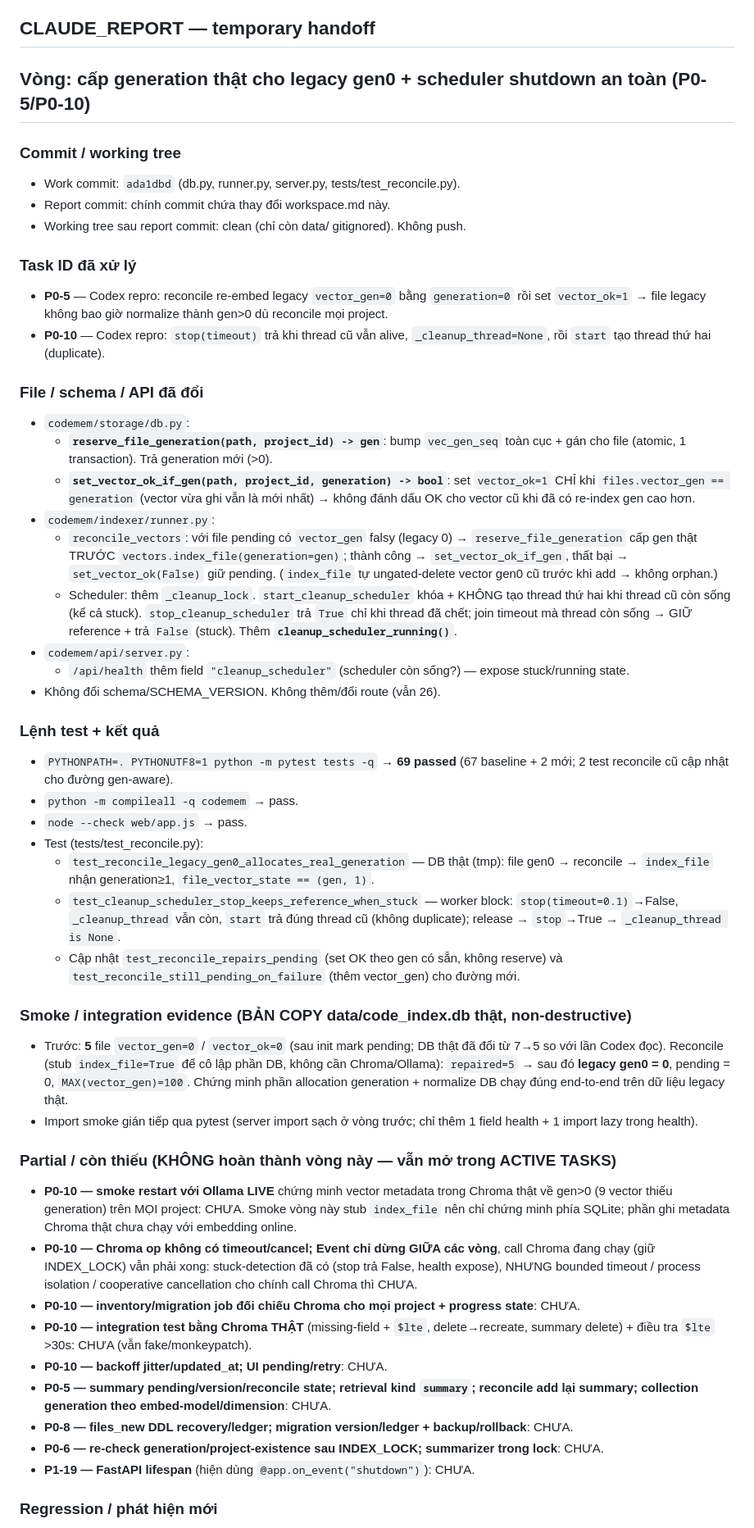
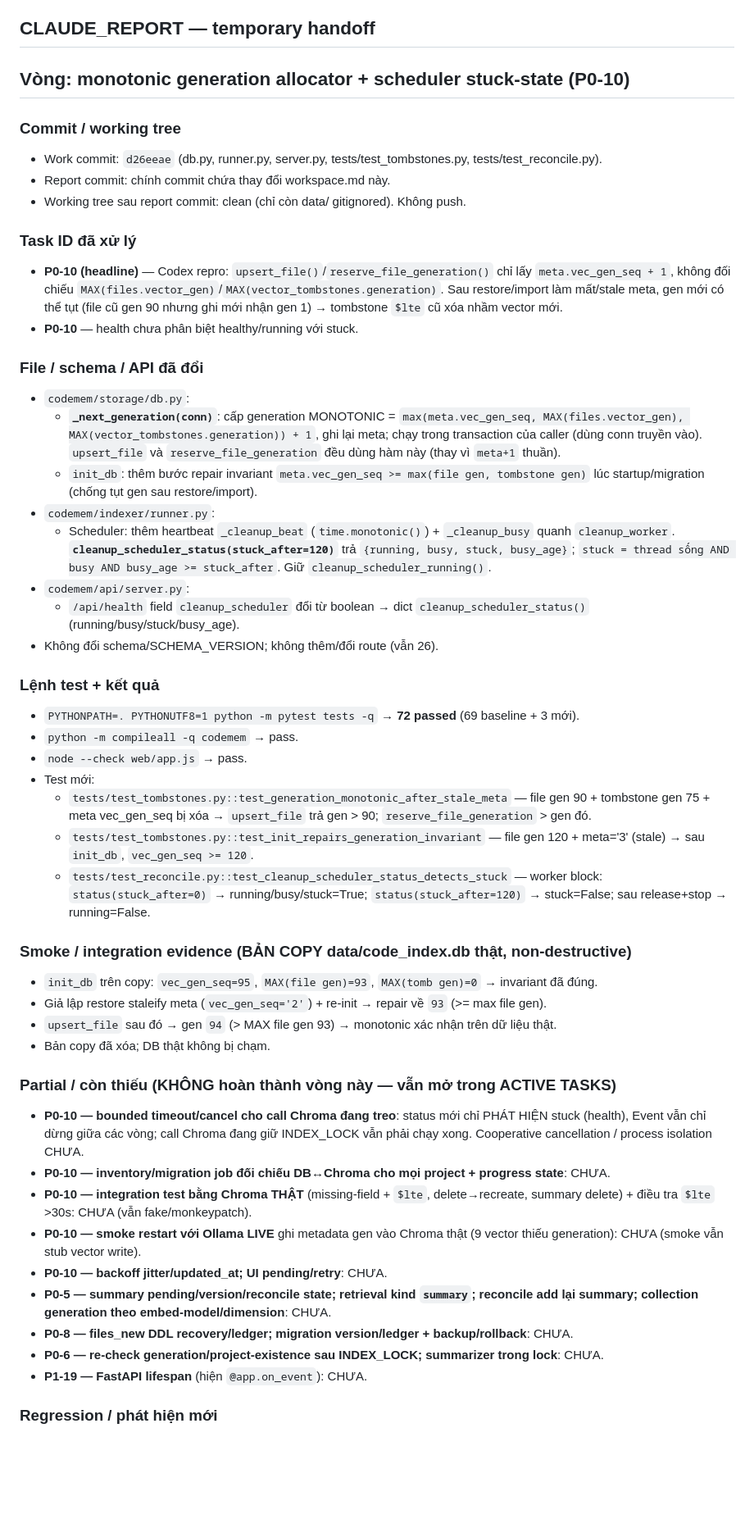
Before and after one commit to NamelessIT/code-memory, a Markdown page: workspace.md, the part around one of its changes. Shown at 82% size. Rendered like a GitHub page; blank space fills up the shorter version.

Commit message:
workspace: CLAUDE_REPORT monotonic-gen + scheduler-stuck batch (work o d26eeae)
Co-Authored-By: Claude Opus 4.8 <noreply@anthropic.com>

```diff
--- a/workspace.md
+++ b/workspace.md
@@ -240,76 +238,71 @@ Lệnh kiểm tra tối thiểu:
 ## CLAUDE_REPORT — temporary handoff
 
 <!-- CLAUDE_REPORT_START -->
-## Vòng: cấp generation thật cho legacy gen0 + scheduler shutdown an toàn (P0-5/P0-10)
+## Vòng: monotonic generation allocator + scheduler stuck-state (P0-10)
 
 ### Commit / working tree
-- Work commit: `ada1dbd` (db.py, runner.py, server.py, tests/test_reconcile.py).
+- Work commit: `d26eeae` (db.py, runner.py, server.py, tests/test_tombstones.py, tests/test_reconcile.py).
 - Report commit: chính commit chứa thay đổi workspace.md này.
 - Working tree sau report commit: clean (chỉ còn data/ gitignored). Không push.
 
 ### Task ID đã xử lý
-- **P0-5** — Codex repro: reconcile re-embed legacy `vector_gen=0` bằng `generation=0` rồi set
-  `vector_ok=1` → file legacy không bao giờ normalize thành gen>0 dù reconcile mọi project.
-- **P0-10** — Codex repro: `stop(timeout)` trả khi thread cũ vẫn alive, `_cleanup_thread=None`,
-  rồi `start` tạo thread thứ hai (duplicate).
+- **P0-10 (headline)** — Codex repro: `upsert_file()`/`reserve_file_generation()` chỉ lấy
+  `meta.vec_gen_seq + 1`, không đối chiếu `MAX(files.vector_gen)`/`MAX(vector_tombstones.generation)`.
+  Sau restore/import làm mất/stale meta, gen mới có thể tụt (file cũ gen 90 nhưng ghi mới nhận gen 1)
+  → tombstone `$lte` cũ xóa nhầm vector mới.
+- **P0-10** — health chưa phân biệt healthy/running với stuck.
 
 ### File / schema / API đã đổi
 - `codemem/storage/db.py`:
-  - **`reserve_file_generation(path, project_id) -> gen`**: bump `vec_gen_seq` toàn cục + gán cho
-    file (atomic, 1 transaction). Trả generation mới (>0).
-  - **`set_vector_ok_if_gen(path, project_id, generation) -> bool`**: set `vector_ok=1` CHỈ khi
-    `files.vector_gen == generation` (vector vừa ghi vẫn là mới nhất) → không đánh dấu OK cho vector
-    cũ khi đã có re-index gen cao hơn.
+  - **`_next_generation(conn)`**: cấp generation MONOTONIC =
+    `max(meta.vec_gen_seq, MAX(files.vector_gen), MAX(vector_tombstones.generation)) + 1`, ghi lại
+    meta; chạy trong transaction của caller (dùng conn truyền vào). `upsert_file` và
+    `reserve_file_generation` đều dùng hàm này (thay vì `meta+1` thuần).
+  - `init_db`: thêm bước repair invariant `meta.vec_gen_seq >= max(file gen, tombstone gen)` lúc
+    startup/migration (chống tụt gen sau restore/import).
 - `codemem/indexer/runner.py`:
-  - `reconcile_vectors`: với file pending có `vector_gen` falsy (legacy 0) → `reserve_file_generation`
-    cấp gen thật TRƯỚC `vectors.index_file(generation=gen)`; thành công → `set_vector_ok_if_gen`,
-    thất bại → `set_vector_ok(False)` giữ pending. (`index_file` tự ungated-delete vector gen0 cũ
-    trước khi add → không orphan.)
-  - Scheduler: thêm `_cleanup_lock`. `start_cleanup_scheduler` khóa + KHÔNG tạo thread thứ hai khi
-    thread cũ còn sống (kể cả stuck). `stop_cleanup_scheduler` trả `True` chỉ khi thread đã chết;
-    join timeout mà thread còn sống → GIỮ reference + trả `False` (stuck). Thêm
-    **`cleanup_scheduler_running()`**.
+  - Scheduler: thêm heartbeat `_cleanup_beat` (`time.monotonic()`) + `_cleanup_busy` quanh
+    `cleanup_worker`. **`cleanup_scheduler_status(stuck_after=120)`** trả
+    `{running, busy, stuck, busy_age}`; `stuck = thread sống AND busy AND busy_age >= stuck_after`.
+    Giữ `cleanup_scheduler_running()`.
 - `codemem/api/server.py`:
-  - `/api/health` thêm field `"cleanup_scheduler"` (scheduler còn sống?) — expose stuck/running state.
-- Không đổi schema/SCHEMA_VERSION. Không thêm/đổi route (vẫn 26).
+  - `/api/health` field `cleanup_scheduler` đổi từ boolean → dict `cleanup_scheduler_status()`
+    (running/busy/stuck/busy_age).
+- Không đổi schema/SCHEMA_VERSION; không thêm/đổi route (vẫn 26).
 
 ### Lệnh test + kết quả
-- `PYTHONPATH=. PYTHONUTF8=1 python -m pytest tests -q` → **69 passed** (67 baseline + 2 mới;
-  2 test reconcile cũ cập nhật cho đường gen-aware).
+- `PYTHONPATH=. PYTHONUTF8=1 python -m pytest tests -q` → **72 passed** (69 baseline + 3 mới).
 - `python -m compileall -q codemem` → pass.
 - `node --check web/app.js` → pass.
-- Test (tests/test_reconcile.py):
-  - `test_reconcile_legacy_gen0_allocates_real_generation` — DB thật (tmp): file gen0 → reconcile →
-    `index_file` nhận generation≥1, `file_vector_state == (gen, 1)`.
-  - `test_cleanup_scheduler_stop_keeps_reference_when_stuck` — worker block: `stop(timeout=0.1)`→False,
-    `_cleanup_thread` vẫn còn, `start` trả đúng thread cũ (không duplicate); release → `stop`→True →
-    `_cleanup_thread is None`.
-  - Cập nhật `test_reconcile_repairs_pending` (set OK theo gen có sẵn, không reserve) và
-    `test_reconcile_still_pending_on_failure` (thêm vector_gen) cho đường mới.
+- Test mới:
+  - `tests/test_tombstones.py::test_generation_monotonic_after_stale_meta` — file gen 90 + tombstone
+    gen 75 + meta vec_gen_seq bị xóa → `upsert_file` trả gen > 90; `reserve_file_generation` > gen đó.
+  - `tests/test_tombstones.py::test_init_repairs_generation_invariant` — file gen 120 + meta='3' (stale)
+    → sau `init_db`, `vec_gen_seq >= 120`.
+  - `tests/test_reconcile.py::test_cleanup_scheduler_status_detects_stuck` — worker block:
+    `status(stuck_after=0)` → running/busy/stuck=True; `status(stuck_after=120)` → stuck=False; sau
+    release+stop → running=False.
 
 ### Smoke / integration evidence (BẢN COPY data/code_index.db thật, non-destructive)
-- Trước: **5** file `vector_gen=0` / `vector_ok=0` (sau init mark pending; DB thật đã đổi từ 7→5 so
-  với lần Codex đọc). Reconcile (stub `index_file=True` để cô lập phần DB, không cần Chroma/Ollama):
-  `repaired=5` → sau đó **legacy gen0 = 0**, pending = 0, `MAX(vector_gen)=100`. Chứng minh phần
-  allocation generation + normalize DB chạy đúng end-to-end trên dữ liệu legacy thật.
-- Import smoke gián tiếp qua pytest (server import sạch ở vòng trước; chỉ thêm 1 field health + 1
-  import lazy trong health).
+- `init_db` trên copy: `vec_gen_seq=95`, `MAX(file gen)=93`, `MAX(tomb gen)=0` → invariant đã đúng.
+- Giả lập restore staleify meta (`vec_gen_seq='2'`) + re-init → repair về `93` (>= max file gen).
+- `upsert_file` sau đó → gen `94` (> MAX file gen 93) → monotonic xác nhận trên dữ liệu thật.
+- Bản copy đã xóa; DB thật không bị chạm.
 
 ### Partial / còn thiếu (KHÔNG hoàn thành vòng này — vẫn mở trong ACTIVE TASKS)
-- **P0-10 — smoke restart với Ollama LIVE** chứng minh vector metadata trong Chroma thật về gen>0
-  (9 vector thiếu generation) trên MỌI project: CHƯA. Smoke vòng này stub `index_file` nên chỉ chứng
-  minh phía SQLite; phần ghi metadata Chroma thật chưa chạy với embedding online.
-- **P0-10 — Chroma op không có timeout/cancel; Event chỉ dừng GIỮA các vòng**, call Chroma đang chạy
-  (giữ INDEX_LOCK) vẫn phải xong: stuck-detection đã có (stop trả False, health expose), NHƯNG bounded
-  timeout / process isolation / cooperative cancellation cho chính call Chroma thì CHƯA.
-- **P0-10 — inventory/migration job đối chiếu Chroma cho mọi project + progress state**: CHƯA.
+- **P0-10 — bounded timeout/cancel cho call Chroma đang treo**: status mới chỉ PHÁT HIỆN stuck
+  (health), Event vẫn chỉ dừng giữa các vòng; call Chroma đang giữ INDEX_LOCK vẫn phải chạy xong.
+  Cooperative cancellation / process isolation CHƯA.
+- **P0-10 — inventory/migration job đối chiếu DB↔Chroma cho mọi project + progress state**: CHƯA.
 - **P0-10 — integration test bằng Chroma THẬT** (missing-field + `$lte`, delete→recreate, summary
   delete) + điều tra `$lte` >30s: CHƯA (vẫn fake/monkeypatch).
+- **P0-10 — smoke restart với Ollama LIVE** ghi metadata gen vào Chroma thật (9 vector thiếu
+  generation): CHƯA (smoke vẫn stub vector write).
 - **P0-10 — backoff jitter/updated_at; UI pending/retry**: CHƯA.
 - **P0-5 — summary pending/version/reconcile state; retrieval kind `summary`; reconcile add lại
   summary; collection generation theo embed-model/dimension**: CHƯA.
 - **P0-8 — files_new DDL recovery/ledger; migration version/ledger + backup/rollback**: CHƯA.
 - **P0-6 — re-check generation/project-existence sau INDEX_LOCK; summarizer trong lock**: CHƯA.
-- **P1-19 — FastAPI lifespan** (hiện dùng `@app.on_event("shutdown")`): CHƯA.
+- **P1-19 — FastAPI lifespan** (hiện `@app.on_event`): CHƯA.
 
 ### Regression / phát hiện mới
```
Also changed, not shown: other parts of workspace.md (+12 -14 lines).
